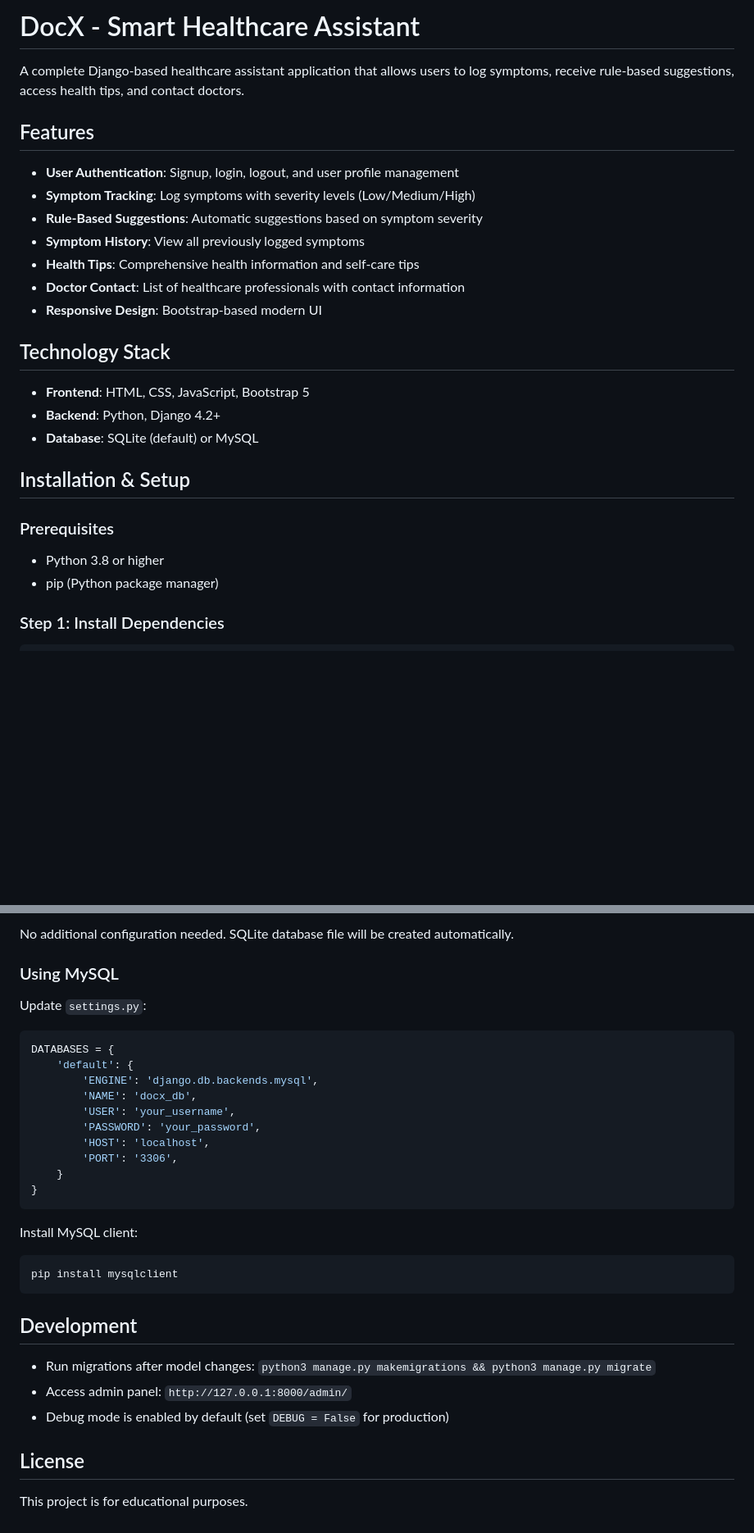
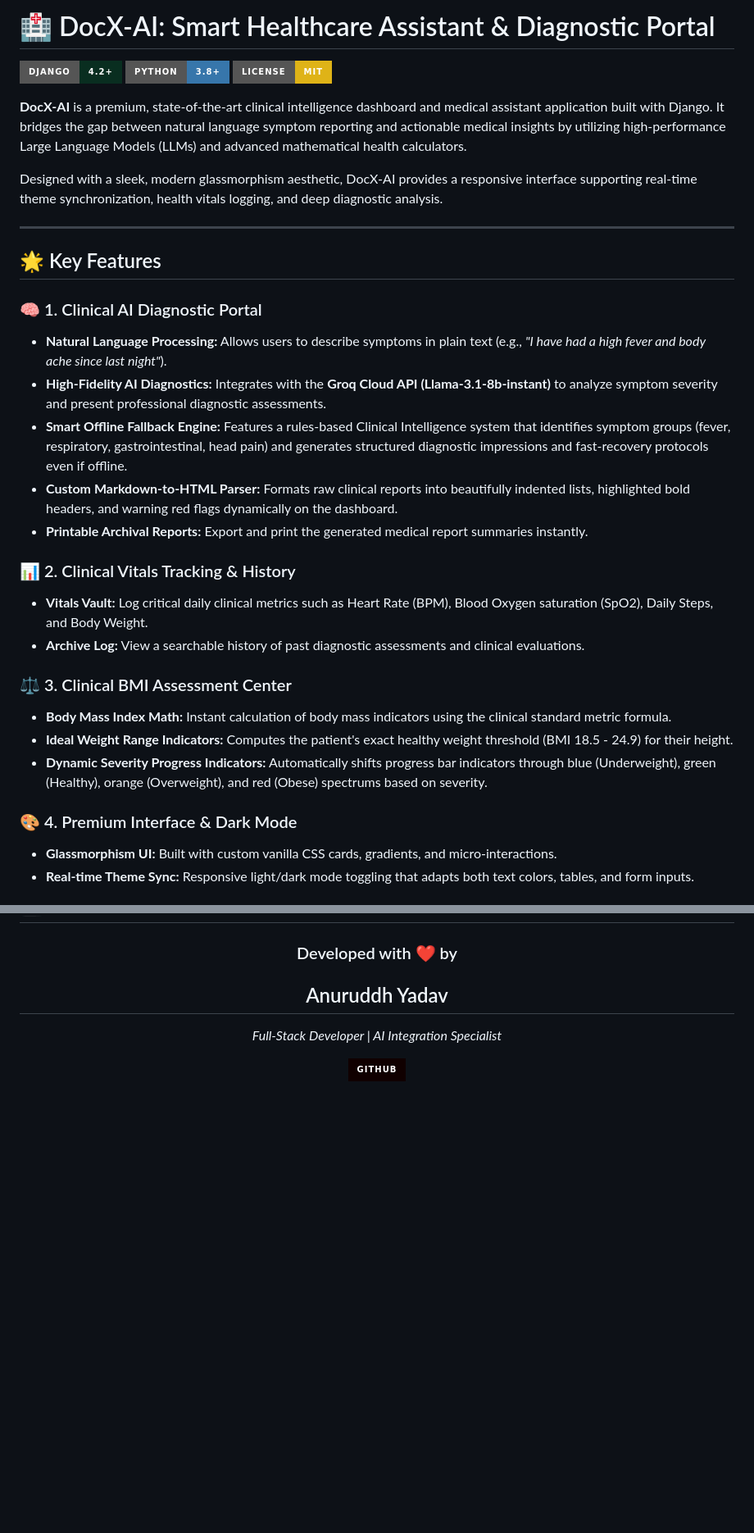
Before and after one commit to TechAnuruddh/DocX-AI-Smart-Healthcare-Assistant, a Markdown page: README.md, 2 parts joined by grey strips. Shown at 82% size. Rendered like a GitHub page; badges without logos; blank space fills up the shorter version.

Commit message:
Update README with premium structure, design description, and author spotlight

````diff
--- a/README.md
+++ b/README.md
@@ -1,29 +1,34 @@
-# DocX - Smart Healthcare Assistant
+# 🏥 DocX-AI: Smart Healthcare Assistant & Diagnostic Portal
 
-A complete Django-based healthcare assistant application that allows users to log symptoms, receive rule-based suggestions, access health tips, and contact doctors.
+[![Django Version](https://img.shields.io/badge/Django-4.2+-092E20?style=for-the-badge&logo=django&logoColor=white)](https://www.djangoproject.com/)
+[![Python Version](https://img.shields.io/badge/Python-3.8+-3776AB?style=for-the-badge&logo=python&logoColor=white)](https://www.python.org/)
+[![License: MIT](https://img.shields.io/badge/License-MIT-yellow.svg?style=for-the-badge)](https://opensource.org/licenses/MIT)
 
-## Features
+**DocX-AI** is a premium, state-of-the-art clinical intelligence dashboard and medical assistant application built with Django. It bridges the gap between natural language symptom reporting and actionable medical insights by utilizing high-performance Large Language Models (LLMs) and advanced mathematical health calculators.
 
-- **User Authentication**: Signup, login, logout, and user profile management
-- **Symptom Tracking**: Log symptoms with severity levels (Low/Medium/High)
-- **Rule-Based Suggestions**: Automatic suggestions based on symptom severity
-- **Symptom History**: View all previously logged symptoms
-- **Health Tips**: Comprehensive health information and self-care tips
-- **Doctor Contact**: List of healthcare professionals with contact information
-- **Responsive Design**: Bootstrap-based modern UI
+Designed with a sleek, modern glassmorphism aesthetic, DocX-AI provides a responsive interface supporting real-time theme synchronization, health vitals logging, and deep diagnostic analysis.
 
-## Technology Stack
+---
 
-- **Frontend**: HTML, CSS, JavaScript, Bootstrap 5
-- **Backend**: Python, Django 4.2+
-- **Database**: SQLite (default) or MySQL
+## 🌟 Key Features
 
-## Installation & Setup
+### 🧠 1. Clinical AI Diagnostic Portal
+* **Natural Language Processing:** Allows users to describe symptoms in plain text (e.g., *"I have had a high fever and body ache since last night"*).
+* **High-Fidelity AI Diagnostics:** Integrates with the **Groq Cloud API (Llama-3.1-8b-instant)** to analyze symptom severity and present professional diagnostic assessments.
+* **Smart Offline Fallback Engine:** Features a rules-based Clinical Intelligence system that identifies symptom groups (fever, respiratory, gastrointestinal, head pain) and generates structured diagnostic impressions and fast-recovery protocols even if offline.
+* **Custom Markdown-to-HTML Parser:** Formats raw clinical reports into beautifully indented lists, highlighted bold headers, and warning red flags dynamically on the dashboard.
+* **Printable Archival Reports:** Export and print the generated medical report summaries instantly.
 
-### Prerequisites
+### 📊 2. Clinical Vitals Tracking & History
+* **Vitals Vault:** Log critical daily clinical metrics such as Heart Rate (BPM), Blood Oxygen saturation (SpO2), Daily Steps, and Body Weight.
+* **Archive Log:** View a searchable history of past diagnostic assessments and clinical evaluations.
 
-- Python 3.8 or higher
-- pip (Python package manager)
+### ⚖️ 3. Clinical BMI Assessment Center
+* **Body Mass Index Math:** Instant calculation of body mass indicators using the clinical standard metric formula.
+* **Ideal Weight Range Indicators:** Computes the patient's exact healthy weight threshold (BMI 18.5 - 24.9) for their height.
+* **Dynamic Severity Progress Indicators:** Automatically shifts progress bar indicators through blue (Underweight), green (Healthy), orange (Overweight), and red (Obese) spectrums based on severity.
 
-### Step 1: Install Dependencies
+### 🎨 4. Premium Interface & Dark Mode
+* **Glassmorphism UI:** Built with custom vanilla CSS cards, gradients, and micro-interactions.
+* **Real-time Theme Sync:** Responsive light/dark mode toggling that adapts both text colors, tables, and form inputs.
 
@@ -117,33 +137,8 @@ The system provides predefined suggestions based on symptom severity:
-No additional configuration needed. SQLite database file will be created automatically.
-
-### Using MySQL
-
-Update `settings.py`:
-
-```python
-DATABASES = {
-    'default': {
-        'ENGINE': 'django.db.backends.mysql',
-        'NAME': 'docx_db',
-        'USER': 'your_username',
-        'PASSWORD': 'your_password',
-        'HOST': 'localhost',
-        'PORT': '3306',
-    }
-}
-```
-
-Install MySQL client:
-```bash
-pip install mysqlclient
-```
-
-## Development
-
-- Run migrations after model changes: `python3 manage.py makemigrations && python3 manage.py migrate`
-- Access admin panel: `http://127.0.0.1:8000/admin/`
-- Debug mode is enabled by default (set `DEBUG = False` for production)
-
-## License
-
-This project is for educational purposes.
+<div align="center">
+  <h3>Developed with ❤️ by</h3>
+  <h2>Anuruddh Yadav</h2>
+  <p><i>Full-Stack Developer | AI Integration Specialist</i></p>
+  <p>
+    <a href="https://github.com/TechAnuruddh"><img src="https://img.shields.io/badge/GitHub-100000?style=for-the-badge&logo=github&logoColor=white" alt="GitHub" /></a>
+  </p>
+</div>
````
Also changed, not shown: other parts of README.md (+81 -66 lines).
